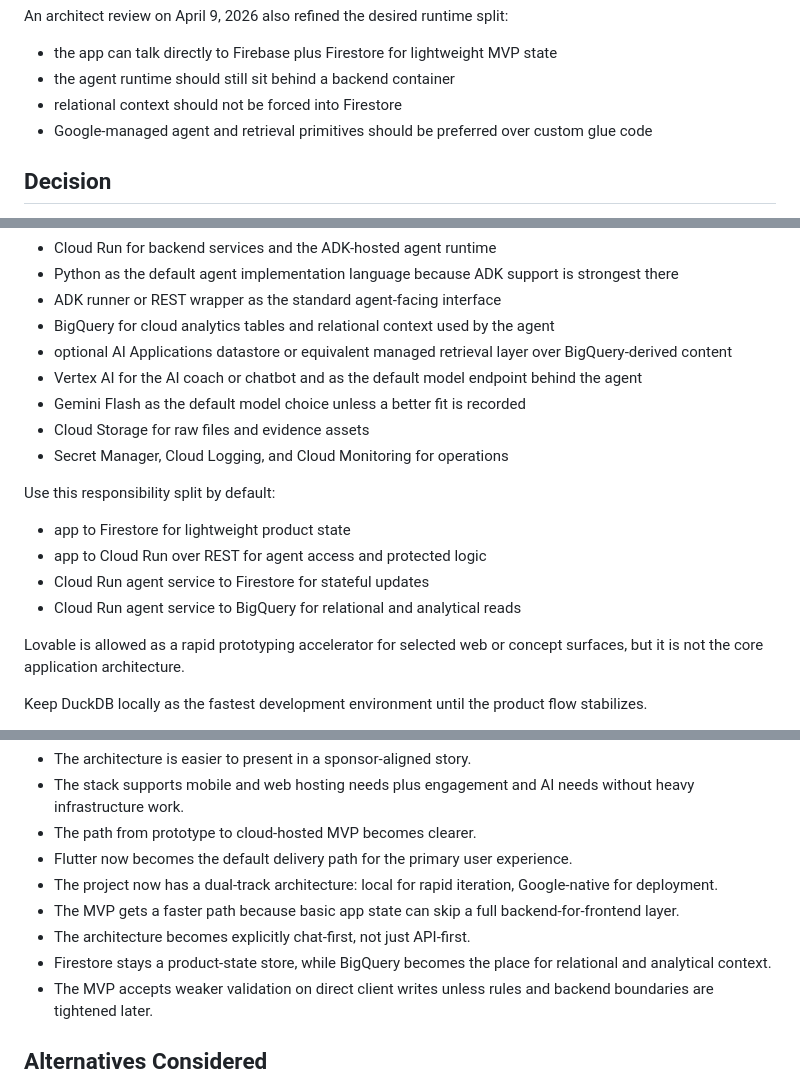
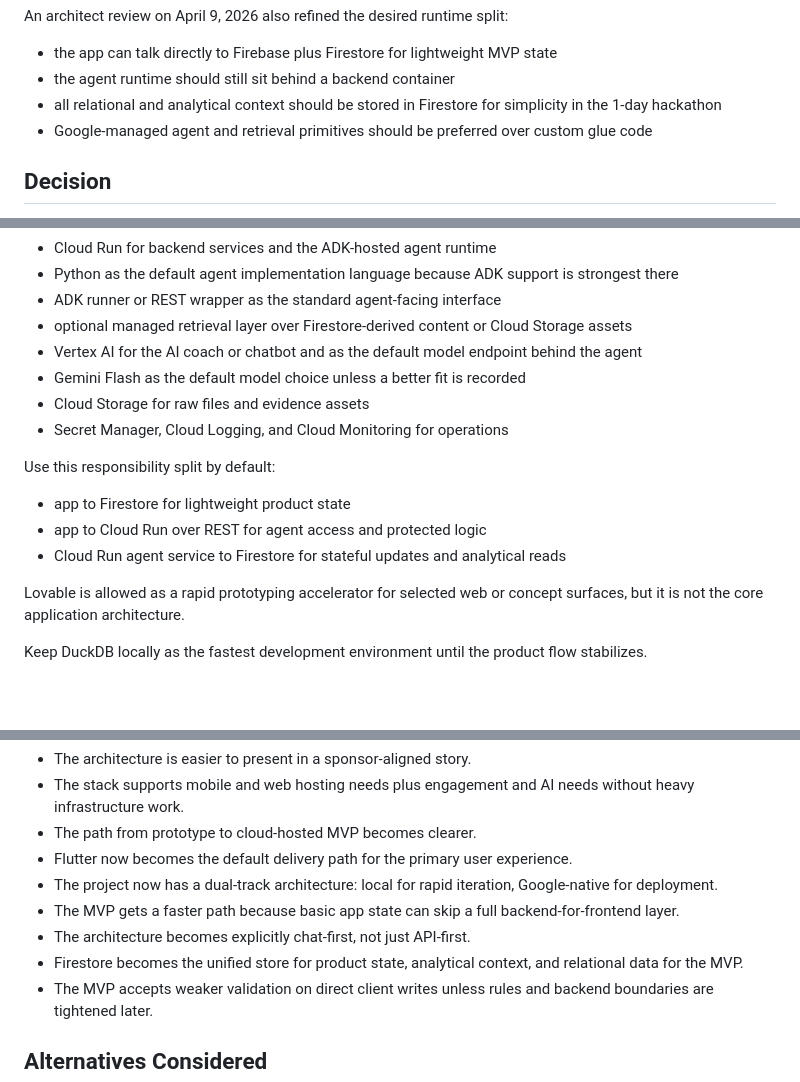
Before and after one commit to LauritzMeier/Hackerthon-BCG-Platinum, a Markdown page: docs/adr/0006-google-first-mvp-architecture.md, 3 parts joined by grey strips. Rendered like a GitHub page; blank space fills up the shorter version.

```diff
--- a/docs/adr/0006-google-first-mvp-architecture.md
+++ b/docs/adr/0006-google-first-mvp-architecture.md
@@ -24,7 +24,7 @@ An architect review on April 9, 2026 also refined the desired runtime split:
 
 - the app can talk directly to Firebase plus Firestore for lightweight MVP state
 - the agent runtime should still sit behind a backend container
-- relational context should not be forced into Firestore
+- all relational and analytical context should be stored in Firestore for simplicity in the 1-day hackathon
 - Google-managed agent and retrieval primitives should be preferred over custom glue code
 
 ## Decision
@@ -42,8 +42,7 @@ Use a Google-first target architecture for the MVP:
 - Cloud Run for backend services and the ADK-hosted agent runtime
 - Python as the default agent implementation language because ADK support is strongest there
 - ADK runner or REST wrapper as the standard agent-facing interface
-- BigQuery for cloud analytics tables and relational context used by the agent
-- optional AI Applications datastore or equivalent managed retrieval layer over BigQuery-derived content
+- optional managed retrieval layer over Firestore-derived content or Cloud Storage assets
 - Vertex AI for the AI coach or chatbot and as the default model endpoint behind the agent
 - Gemini Flash as the default model choice unless a better fit is recorded
 - Cloud Storage for raw files and evidence assets
@@ -53,8 +52,7 @@ Use this responsibility split by default:
 
 - app to Firestore for lightweight product state
 - app to Cloud Run over REST for agent access and protected logic
-- Cloud Run agent service to Firestore for stateful updates
-- Cloud Run agent service to BigQuery for relational and analytical reads
+- Cloud Run agent service to Firestore for stateful updates and analytical reads
 
 Lovable is allowed as a rapid prototyping accelerator for selected web or concept surfaces, but it is not the core application architecture.
 
@@ -70,7 +68,7 @@ Keep DuckDB locally as the fastest development environment until the product flo
   local for rapid iteration, Google-native for deployment.
 - The MVP gets a faster path because basic app state can skip a full backend-for-frontend layer.
 - The architecture becomes explicitly chat-first, not just API-first.
-- Firestore stays a product-state store, while BigQuery becomes the place for relational and analytical context.
+- Firestore becomes the unified store for product state, analytical context, and relational data for the MVP.
 - The MVP accepts weaker validation on direct client writes unless rules and backend boundaries are tightened later.
 
 ## Alternatives Considered
```
Also changed, not shown: docs/architecture/google-first-mvp.md (+12 -18 lines).
